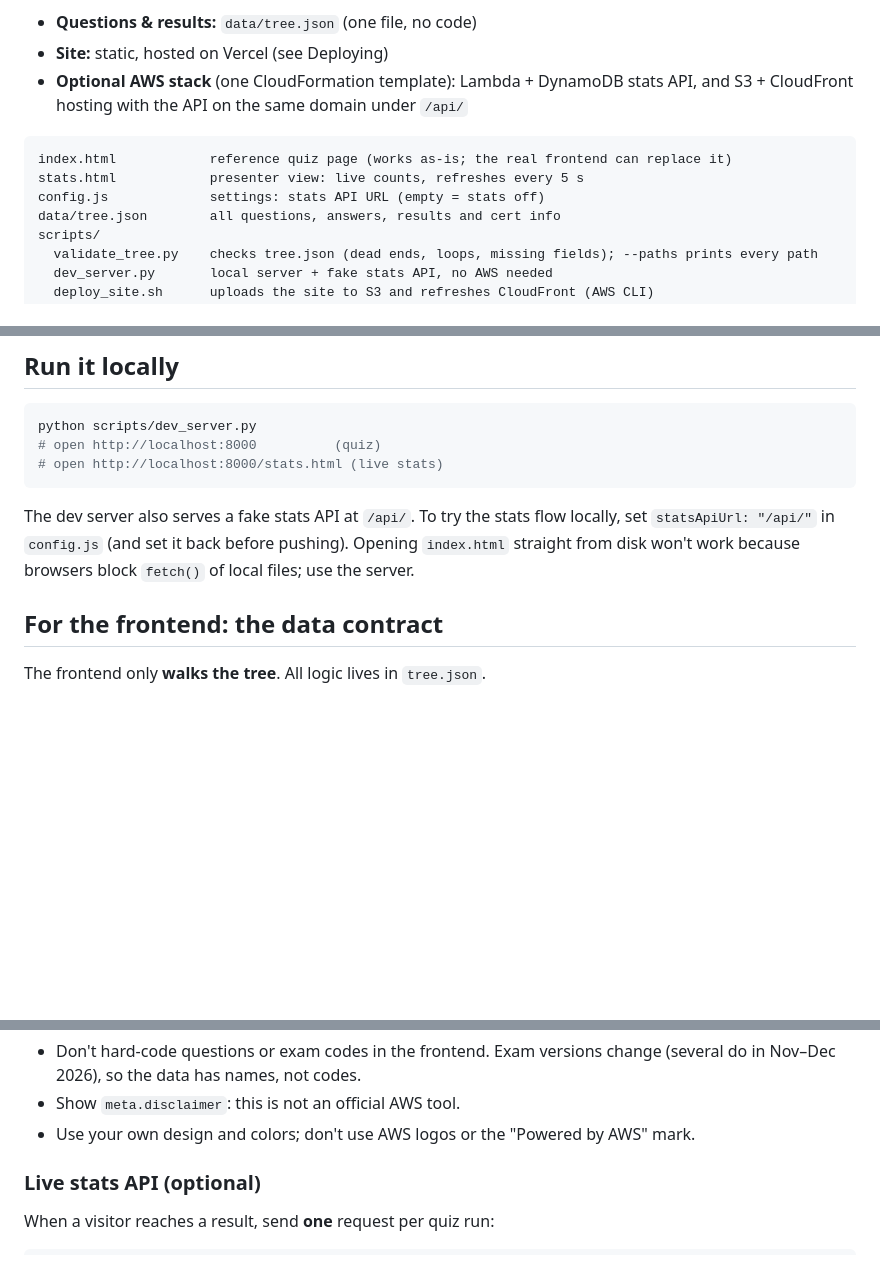
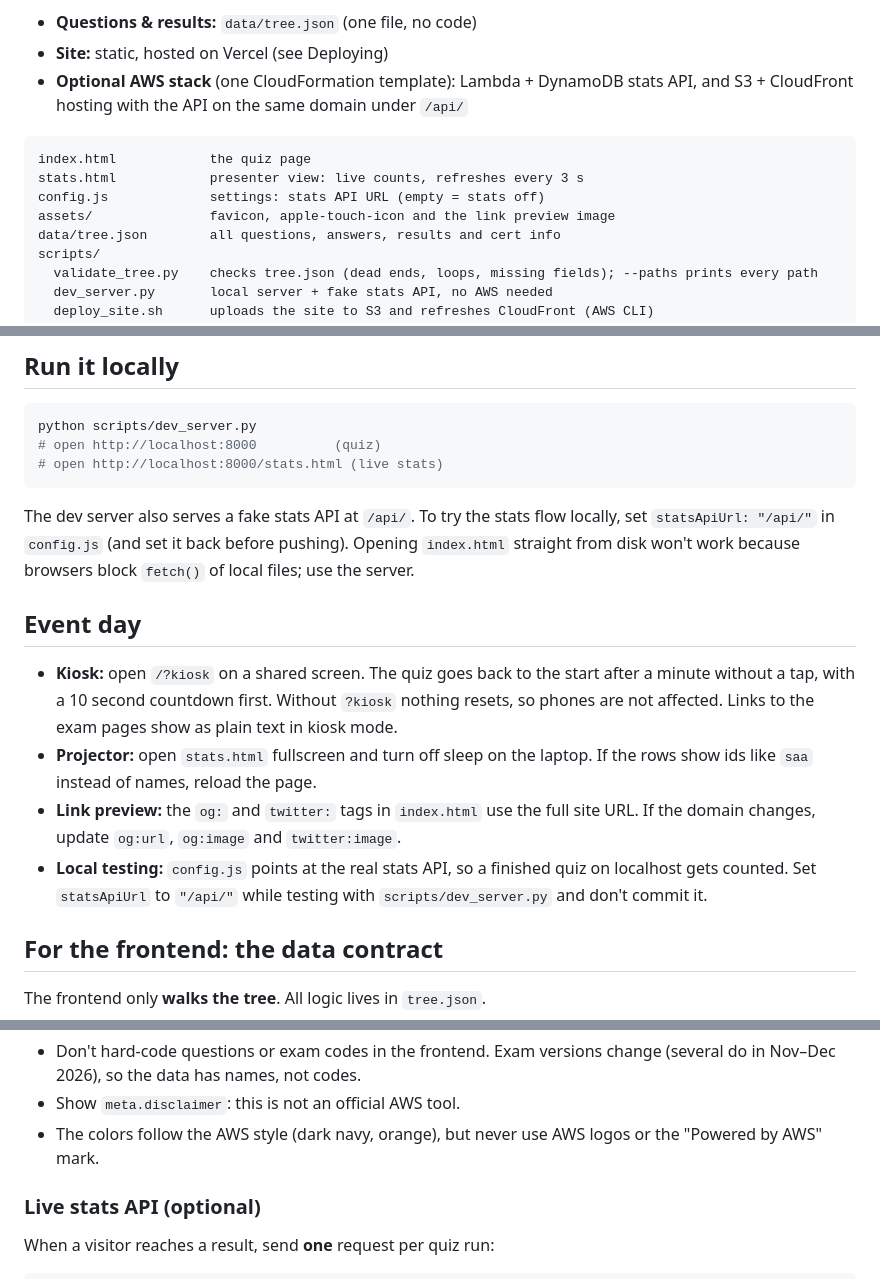
Before and after one commit to uhuseynov/aws-cert-finder, a Markdown page: README.md, 3 parts joined by grey strips. Rendered like a GitHub page; blank space fills up the shorter version.

````diff
--- a/README.md
+++ b/README.md
@@ -7,9 +7,10 @@ A short quiz for the AWS Student Builder Group event at Constructor University:
 - **Optional AWS stack** (one CloudFormation template): Lambda + DynamoDB stats API, and S3 + CloudFront hosting with the API on the same domain under `/api/`
 
 ```
-index.html            reference quiz page (works as-is; the real frontend can replace it)
-stats.html            presenter view: live counts, refreshes every 5 s
+index.html            the quiz page
+stats.html            presenter view: live counts, refreshes every 3 s
 config.js             settings: stats API URL (empty = stats off)
+assets/               favicon, apple-touch-icon and the link preview image
 data/tree.json        all questions, answers, results and cert info
 scripts/
   validate_tree.py    checks tree.json (dead ends, loops, missing fields); --paths prints every path
@@ -37,6 +38,13 @@ python scripts/dev_server.py
 ```
 
 The dev server also serves a fake stats API at `/api/`. To try the stats flow locally, set `statsApiUrl: "/api/"` in `config.js` (and set it back before pushing). Opening `index.html` straight from disk won't work because browsers block `fetch()` of local files; use the server.
+
+## Event day
+
+- **Kiosk:** open `/?kiosk` on a shared screen. The quiz goes back to the start after a minute without a tap, with a 10 second countdown first. Without `?kiosk` nothing resets, so phones are not affected. Links to the exam pages show as plain text in kiosk mode.
+- **Projector:** open `stats.html` fullscreen and turn off sleep on the laptop. If the rows show ids like `saa` instead of names, reload the page.
+- **Link preview:** the `og:` and `twitter:` tags in `index.html` use the full site URL. If the domain changes, update `og:url`, `og:image` and `twitter:image`.
+- **Local testing:** `config.js` points at the real stats API, so a finished quiz on localhost gets counted. Set `statsApiUrl` to `"/api/"` while testing with `scripts/dev_server.py` and don't commit it.
 
 ## For the frontend: the data contract
 
@@ -85,7 +93,7 @@ Rules worth keeping:
 
 - Don't hard-code questions or exam codes in the frontend. Exam versions change (several do in Nov–Dec 2026), so the data has names, not codes.
 - Show `meta.disclaimer`: this is not an official AWS tool.
-- Use your own design and colors; don't use AWS logos or the "Powered by AWS" mark.
+- The colors follow the AWS style (dark navy, orange), but never use AWS logos or the "Powered by AWS" mark.
 
 ### Live stats API (optional)
 
````
Also changed, not shown: assets/apple-touch-icon.png (added), assets/og-image.png (added), 4 other files.
